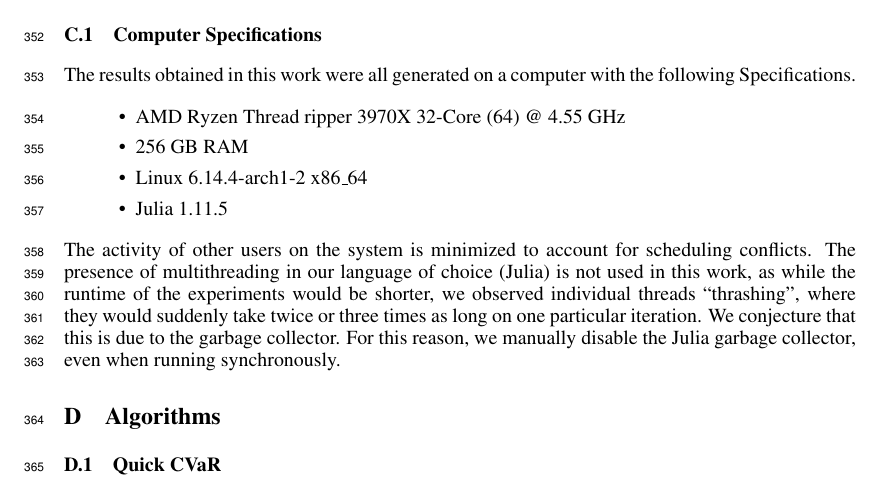
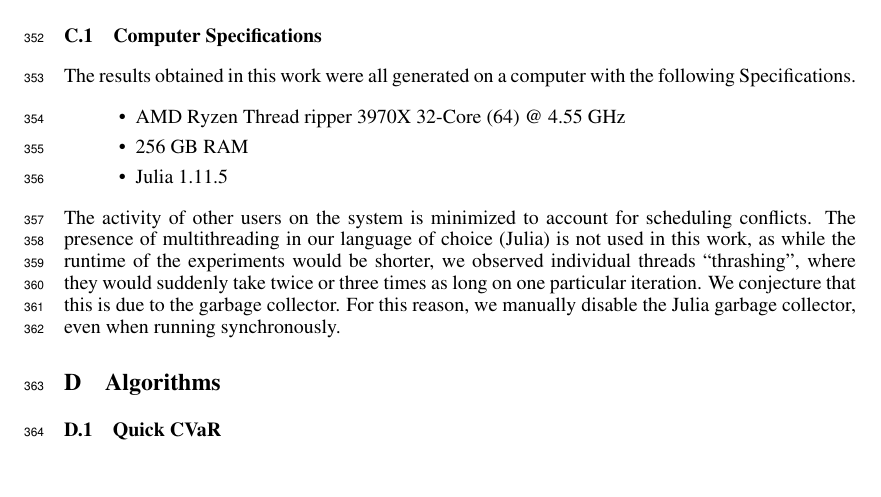
Before and after one commit to GersiD/FastCVaR, a LaTeX paper (main.tex): part of page 13 of 18, cut so that both start at the same text. Compiled offline with pdfLaTeX.

Commit message:
remove linux version

```diff
--- a/main.tex
+++ b/main.tex
@@ -809,7 +809,6 @@ The results obtained in this work were all generated on a computer with the foll
 \begin{itemize}
   \item AMD Ryzen Thread ripper 3970X 32-Core (64) @ 4.55 GHz
   \item 256 GB RAM
-  \item Linux 6.14.4-arch1-2 x86\_64
   \item Julia 1.11.5
 \end{itemize}
 
```
